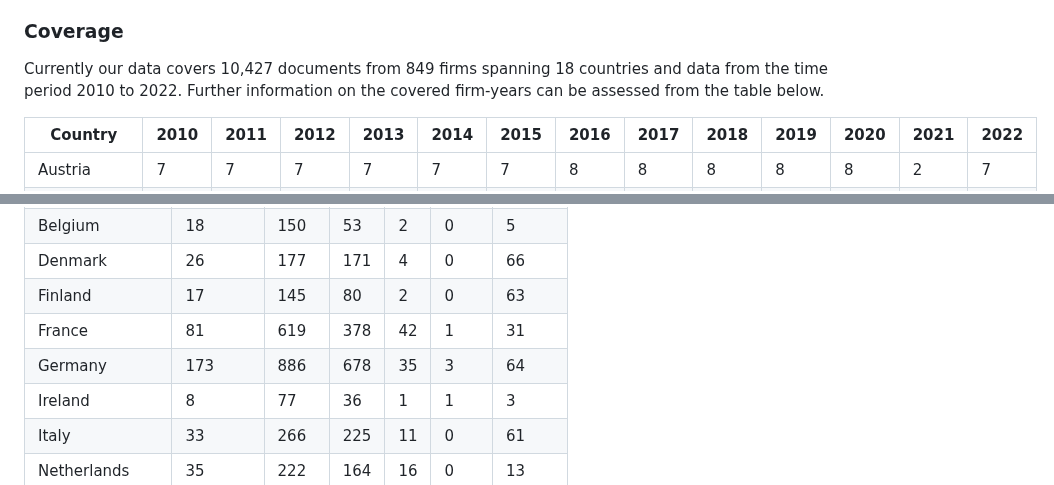
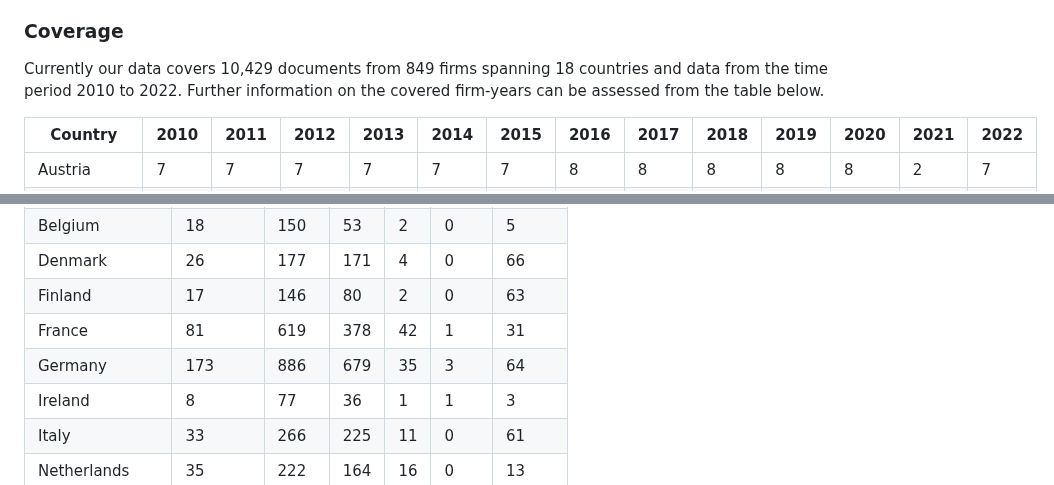
Before and after one commit to trr266/srn_docs, a Markdown page: README.md, 2 parts joined by grey strips. Rendered like a GitHub page.

```diff
--- a/README.md
+++ b/README.md
@@ -12,7 +12,7 @@ firms.
 
 ### Coverage
 
-Currently our data covers 10,427 documents from 849 firms spanning 18
+Currently our data covers 10,429 documents from 849 firms spanning 18
 countries and data from the time period 2010 to 2022. Further
 information on the covered firm-years can be assessed from the table
 below.
@@ -398,7 +398,7 @@ or legal rights to the provided data.
 <tr class="even">
 <td style="text-align: left;">Finland</td>
 <td style="text-align: right;">17</td>
-<td style="text-align: right;">145</td>
+<td style="text-align: right;">146</td>
 <td style="text-align: right;">80</td>
 <td style="text-align: right;">2</td>
 <td style="text-align: right;">0</td>
@@ -417,7 +417,7 @@ or legal rights to the provided data.
 <td style="text-align: left;">Germany</td>
 <td style="text-align: right;">173</td>
 <td style="text-align: right;">886</td>
-<td style="text-align: right;">678</td>
+<td style="text-align: right;">679</td>
 <td style="text-align: right;">35</td>
 <td style="text-align: right;">3</td>
 <td style="text-align: right;">64</td>
```
